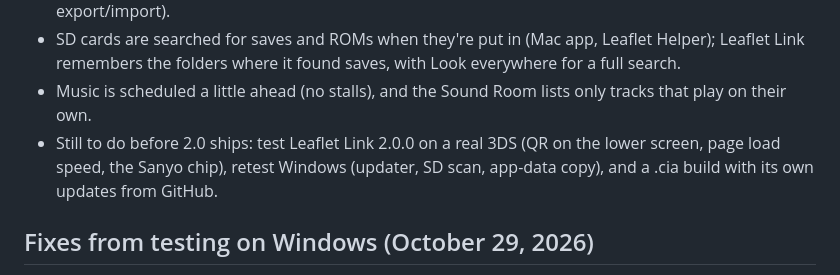
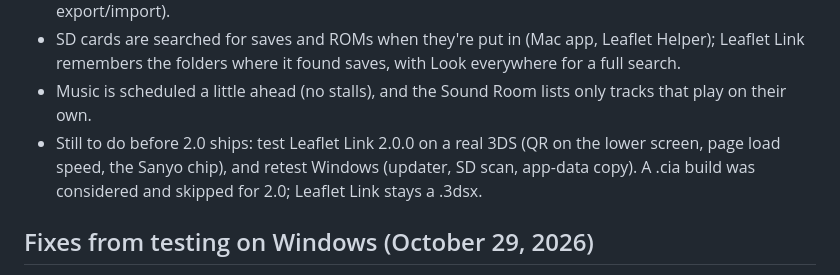
Before and after one commit to oddnebula/leaflet-wild-world, a Markdown page: docs/ROADMAP.md, the part around the change. Rendered like a GitHub page.

Commit message:
ROADMAP: no .cia for 2.0
Co-Authored-By: Claude Opus 5.5 <noreply@anthropic.com>

```diff
--- a/docs/ROADMAP.md
+++ b/docs/ROADMAP.md
@@ -103,7 +103,8 @@ design pixels, gyroid sound IDs, villager voice pitch, MelodyPlayer, JP/KR saves
   folders where it found saves, with Look everywhere for a full search.
 - Music is scheduled a little ahead (no stalls), and the Sound Room lists only tracks that play on their own.
 - Still to do before 2.0 ships: test Leaflet Link 2.0.0 on a real 3DS (QR on the lower screen, page load speed, the
-  Sanyo chip), retest Windows (updater, SD scan, app-data copy), and a .cia build with its own updates from GitHub.
+  Sanyo chip), and retest Windows (updater, SD scan, app-data copy). A .cia build was considered and skipped for 2.0;
+  Leaflet Link stays a .3dsx.
 
 ## Fixes from testing on Windows (October 29, 2026)
 - [x] Install melonDS picks the build for the PC's architecture and checks the exe's machine type (it installed the
```
